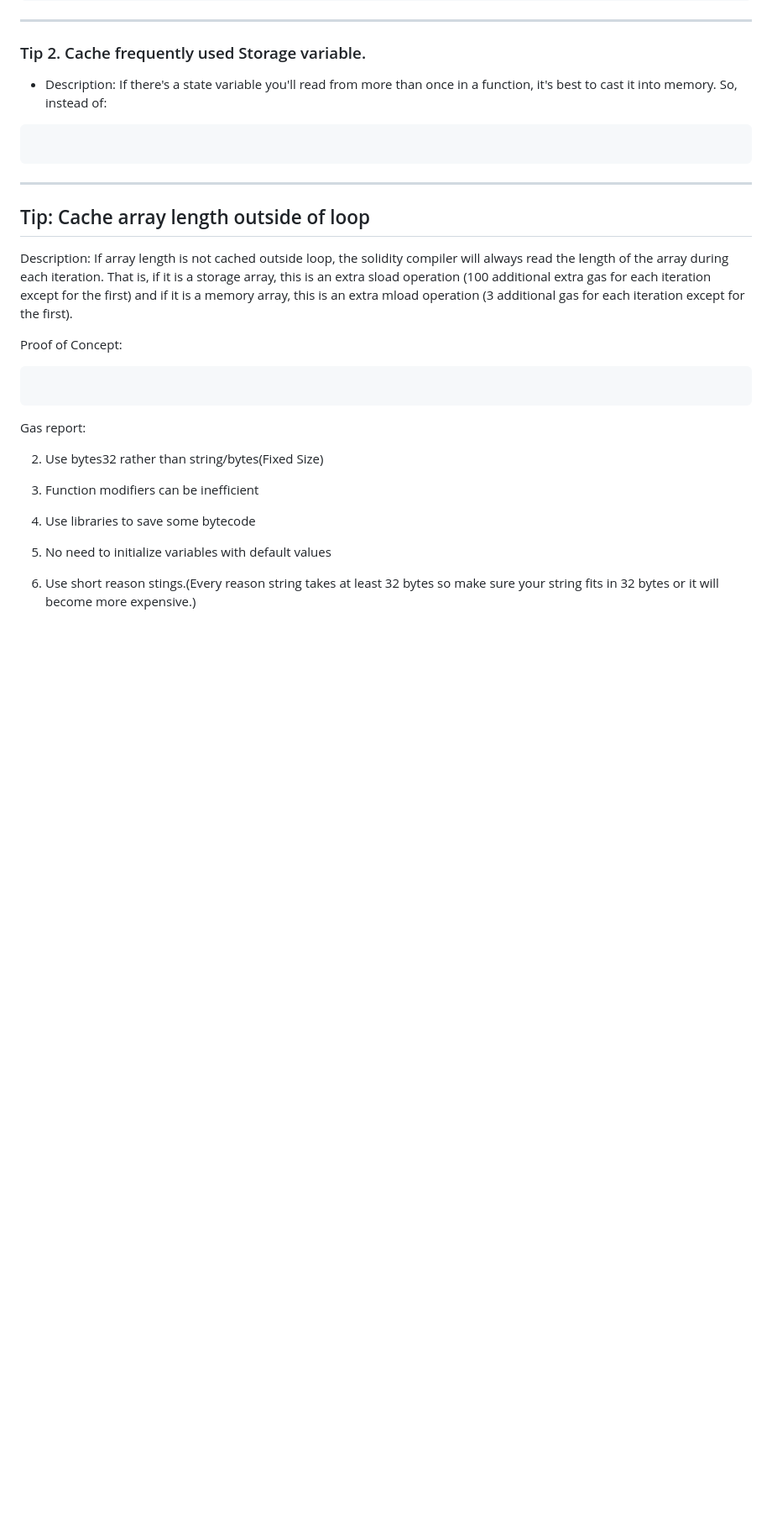
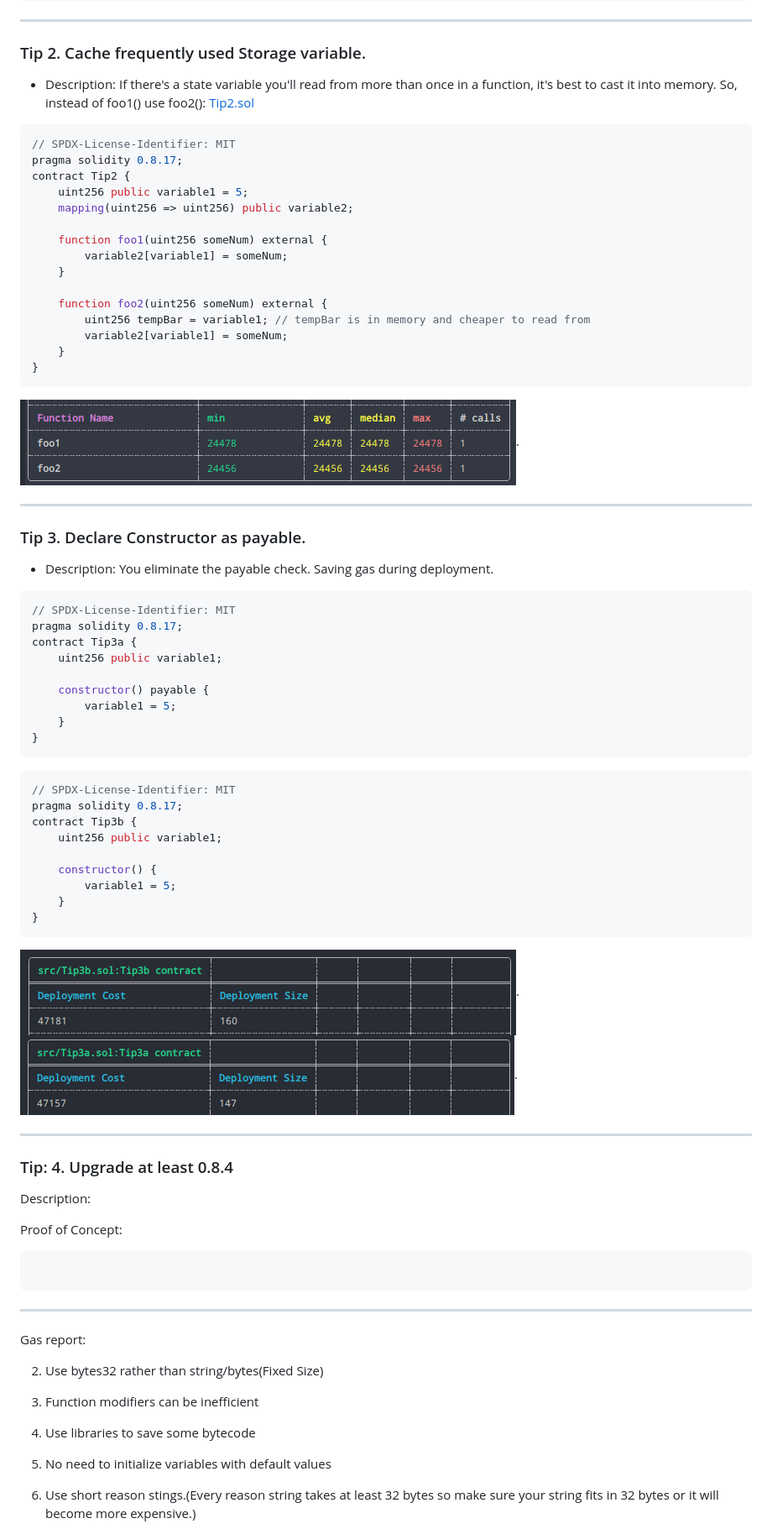
Before and after one commit to seanemile/gas-optimization, a Markdown page: README.md, the part around the change. Shown: that part at 84% size. Rendered like a GitHub page; pictures changed too: assets/image2.png (added), assets/image3.png (added); blank space fills up the shorter version.

Commit message:
Added tip3

````diff
--- a/README.md
+++ b/README.md
@@ -33,23 +33,75 @@ contract Tip1 {
 ### Tip 2. Cache frequently used Storage variable.
 
 - Description: If there's a state variable you'll read from more than once in a function, it's best to cast it into memory.
-  So, instead of:
+  So, instead of foo1() use foo2():
+  [Tip2.sol]()
+
+```solidity
+// SPDX-License-Identifier: MIT
+pragma solidity 0.8.17;
+contract Tip2 {
+    uint256 public variable1 = 5;
+    mapping(uint256 => uint256) public variable2;
+
+    function foo1(uint256 someNum) external {
+        variable2[variable1] = someNum;
+    }
+
+    function foo2(uint256 someNum) external {
+        uint256 tempBar = variable1; // tempBar is in memory and cheaper to read from
+        variable2[variable1] = someNum;
+    }
+}
+```
+
+![Gas Usage](/assets/image1.png).
+
+---
+
+### Tip 3. Declare Constructor as payable.
+
+- Description: You eliminate the payable check. Saving gas during deployment.
+
+```solidity
+// SPDX-License-Identifier: MIT
+pragma solidity 0.8.17;
+contract Tip3a {
+    uint256 public variable1;
+
+    constructor() payable {
+        variable1 = 5;
+    }
+}
+```
+
+```solidity
+// SPDX-License-Identifier: MIT
+pragma solidity 0.8.17;
+contract Tip3b {
+    uint256 public variable1;
+
+    constructor() {
+        variable1 = 5;
+    }
+}
+```
+
+![Gas Usage](/assets/image2.png).
+![Gas Usage](/assets/image3.png).
+
+---
+
+### Tip: 4. Upgrade at least 0.8.4
+
+Description:
+
+Proof of Concept:
 
 ```solidity
 
 ```
 
 ---
-
-## Tip: Cache array length outside of loop
-
-Description: If array length is not cached outside loop, the solidity compiler will always read the length of the array during each iteration. That is, if it is a storage array, this is an extra sload operation (100 additional extra gas for each iteration except for the first) and if it is a memory array, this is an extra mload operation (3 additional gas for each iteration except for the first).
-
-Proof of Concept:
-
-```solidity
-
-```
 
 Gas report:
 
````
Also changed, not shown: 3 other files.
